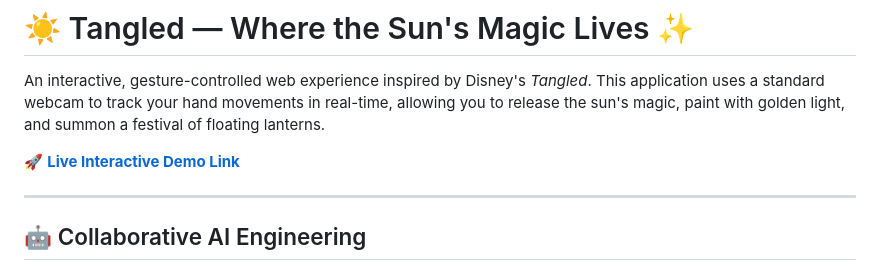
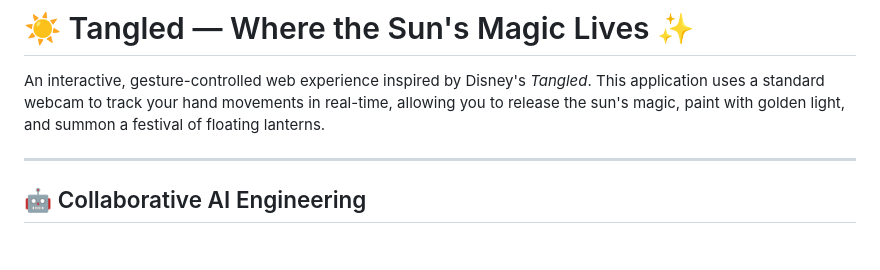
Before and after one commit to akshayabalabhadruni/-Tangled-Where-the-Sun-s-Magic-Lives-, a Markdown page: README.md, the part around the change. GitHub-like rendering; blank space fills up the shorter version.

```diff
--- a/README.md
+++ b/README.md
@@ -2,7 +2,6 @@
 
 An interactive, gesture-controlled web experience inspired by Disney's *Tangled*. This application uses a standard webcam to track your hand movements in real-time, allowing you to release the sun's magic, paint with golden light, and summon a festival of floating lanterns.
 
-🚀 **[Live Interactive Demo Link](YOUR_GITHUB_PAGES_LINK_HERE)**
 
 ---
 
```
